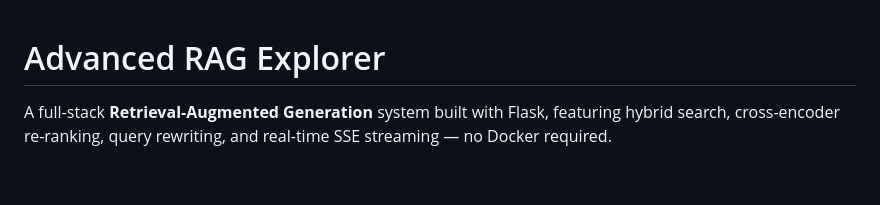
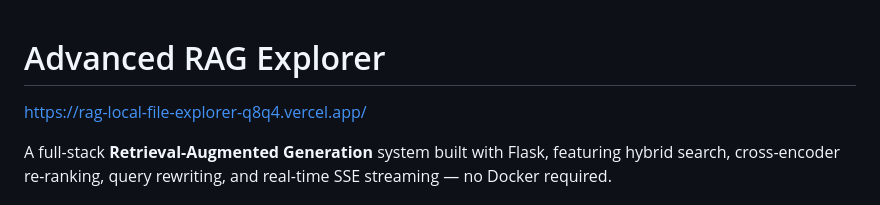
Before and after one commit to omgutty/RAG_Local_File_Explorer, a Markdown page: chapter_07_RAG_advance/README.md, the part around the change. Drawn GitHub-style; blank space fills up the shorter version.

Commit message:
Add live demo link to README
Added a link to the live demo of the Advanced RAG Explorer.

```diff
--- a/chapter_07_RAG_advance/README.md
+++ b/chapter_07_RAG_advance/README.md
@@ -1,4 +1,6 @@
 # Advanced RAG Explorer
+
+https://rag-local-file-explorer-q8q4.vercel.app/
 
 A full-stack **Retrieval-Augmented Generation** system built with Flask, featuring hybrid search, cross-encoder re-ranking, query rewriting, and real-time SSE streaming — no Docker required.
 
```
